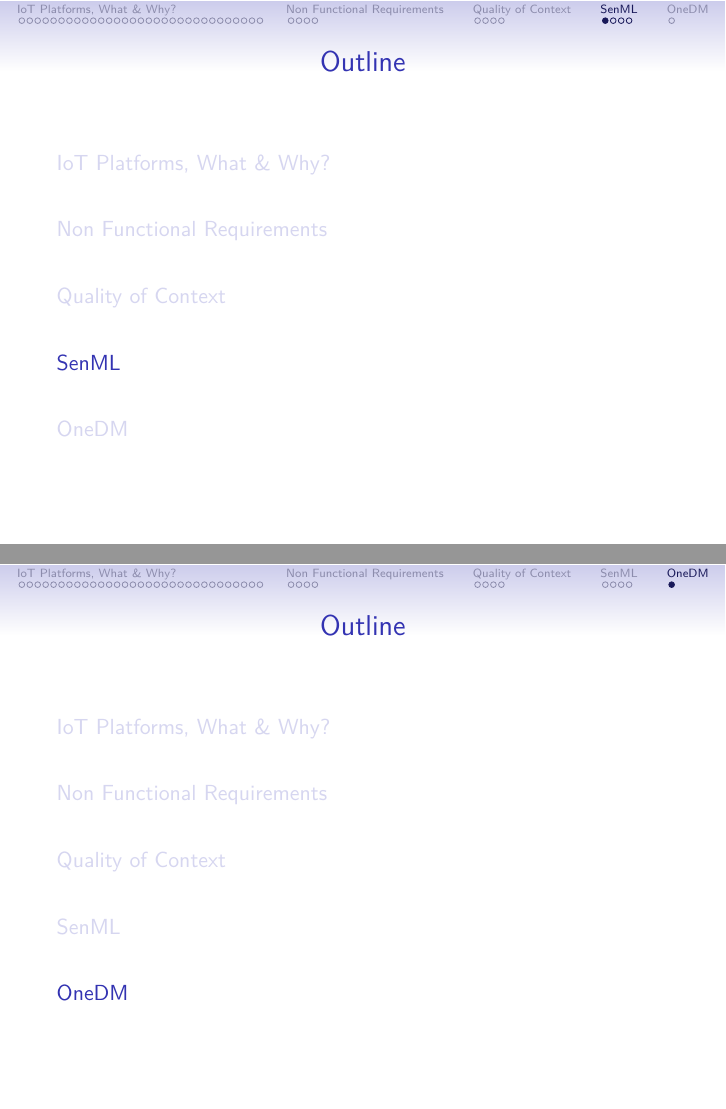
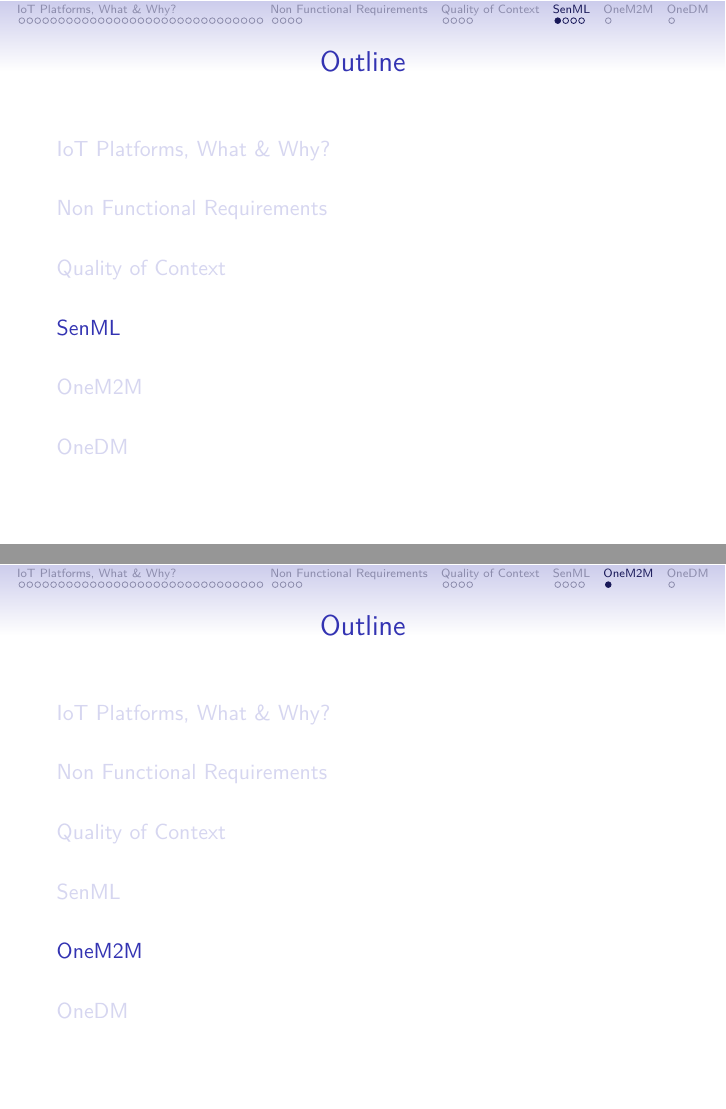
Before and after one commit to citado/iot-lecture, LaTeX slides (platform/main.tex): pages 42 and 46 of 46 before the commit and pages 42 and 46 of 47 after it, joined at a grey line. Compiled offline with XeLaTeX.

Commit message:
feat: add new section

```diff
--- a/platform/main.tex
+++ b/platform/main.tex
@@ -463,6 +463,8 @@
   \end{itemize}
 \end{frame}
 
+\section{OneM2M}
+
 \section{OneDM}
 
 %\begin{frame}[allowframebreaks]
```
